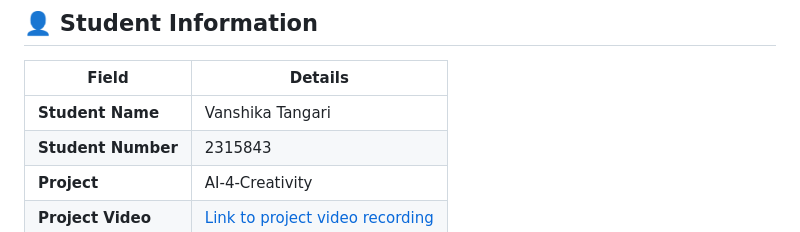
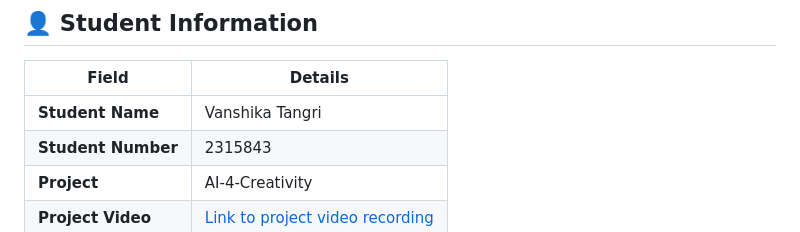
Before and after one commit to vtangri/AI-4-Creativity-Project-Vanshika-Tangari-DeepFakeShield, a Markdown page: README.md, the part around the change. Rendered like a GitHub page.

```diff
--- a/README.md
+++ b/README.md
@@ -14,7 +14,7 @@
 
 | Field              | Details                              |
 | ------------------ | ------------------------------------ |
-| **Student Name**   | Vanshika Tangari                     |
+| **Student Name**   | Vanshika Tangri                     |
 | **Student Number** | 2315843                              |
 | **Project**        | AI-4-Creativity                      |
 | **Project Video**  | [Link to project video recording](#) |
```
